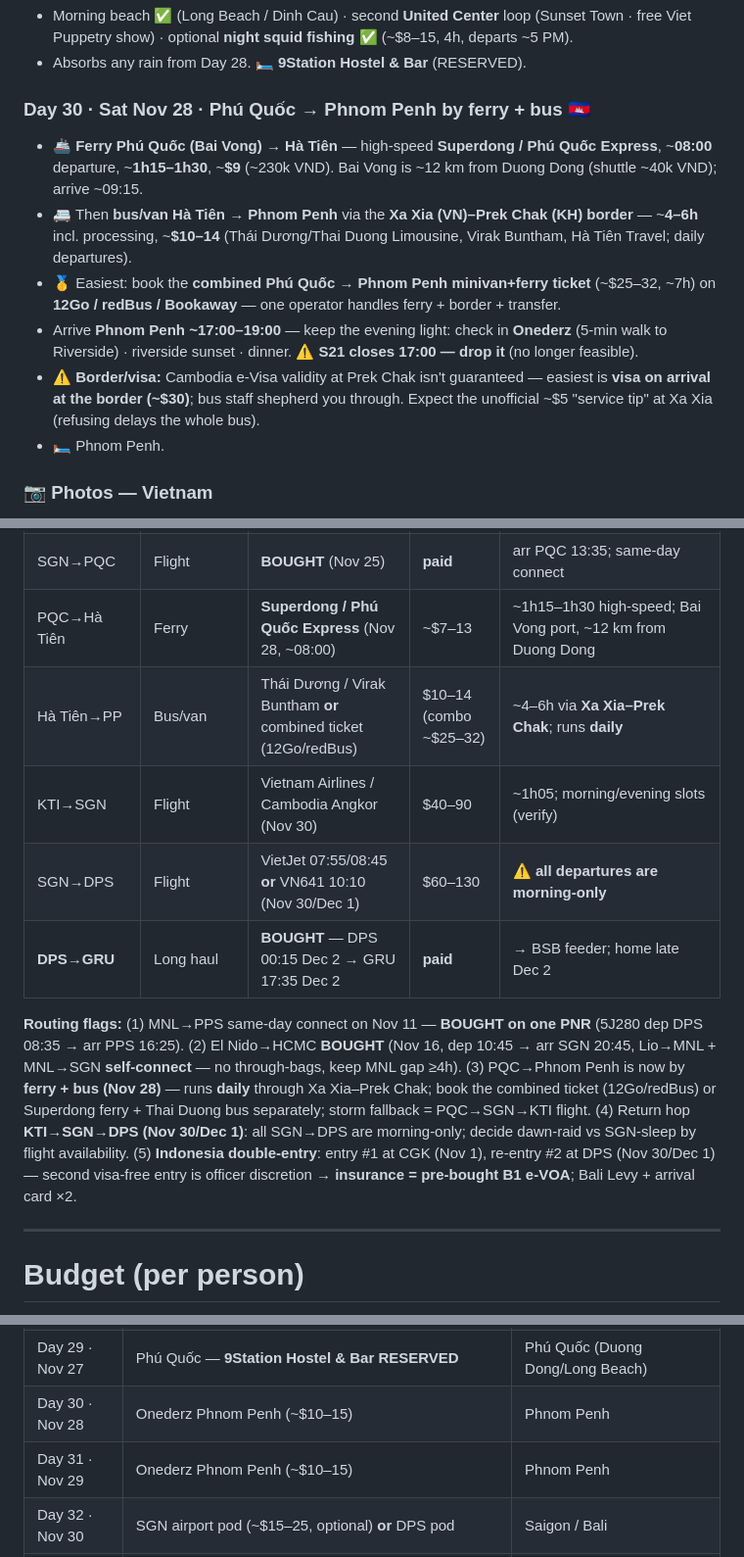
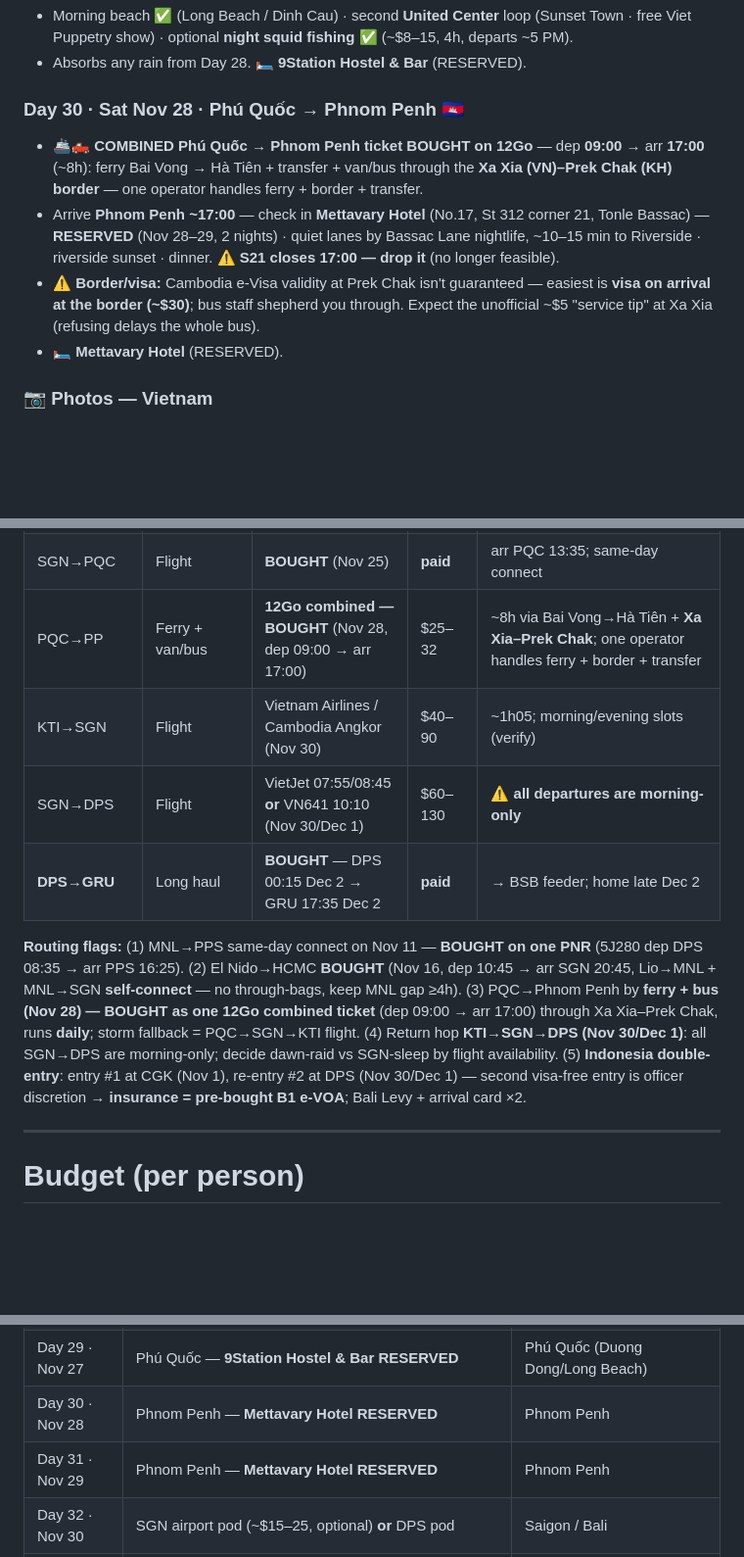
Before and after one commit to norbertocaires/SE-Asia-2026, a Markdown page: README.md, 3 parts joined by grey strips. Shown at 98% size. GitHub-like rendering; blank space fills up the shorter version.

```diff
--- a/README.md
+++ b/README.md
@@ -252,13 +254,11 @@ Legend: ✅ = rain-safe · ⚠️ = rain/sea-risky (needs buffer) · 🛏️ = o
 - Morning beach ✅ (Long Beach / Dinh Cau) · second **United Center** loop (Sunset Town · free Viet Puppetry show) · optional **night squid fishing** ✅ (~$8–15, 4h, departs ~5 PM).
 - Absorbs any rain from Day 28. 🛏️ **9Station Hostel & Bar** (RESERVED).
 
-### Day 30 · Sat Nov 28 · Phú Quốc → Phnom Penh by ferry + bus 🇰🇭
-- 🚢 **Ferry Phú Quốc (Bai Vong) → Hà Tiên** — high-speed **Superdong / Phú Quốc Express**, ~**08:00** departure, ~**1h15–1h30**, ~**$9** (~230k VND). Bai Vong is ~12 km from Duong Dong (shuttle ~40k VND); arrive ~09:15.
-- 🚐 Then **bus/van Hà Tiên → Phnom Penh** via the **Xa Xia (VN)–Prek Chak (KH) border** — ~**4–6h** incl. processing, ~**$10–14** (Thái Dương/Thai Duong Limousine, Virak Buntham, Hà Tiên Travel; daily departures).
-- 🥇 Easiest: book the **combined Phú Quốc → Phnom Penh minivan+ferry ticket** (~$25–32, ~7h) on **12Go / redBus / Bookaway** — one operator handles ferry + border + transfer.
-- Arrive **Phnom Penh ~17:00–19:00** — keep the evening light: check in **Onederz** (5-min walk to Riverside) · riverside sunset · dinner. ⚠️ **S21 closes 17:00 — drop it** (no longer feasible).
+### Day 30 · Sat Nov 28 · Phú Quốc → Phnom Penh 🇰🇭
+- 🚢🛻 **COMBINED Phú Quốc → Phnom Penh ticket BOUGHT on 12Go** — dep **09:00** → arr **17:00** (~8h): ferry Bai Vong → Hà Tiên + transfer + van/bus through the **Xa Xia (VN)–Prek Chak (KH) border** — one operator handles ferry + border + transfer.
+- Arrive **Phnom Penh ~17:00** — check in **Mettavary Hotel** (No.17, St 312 corner 21, Tonle Bassac) — **RESERVED** (Nov 28–29, 2 nights) · quiet lanes by Bassac Lane nightlife, ~10–15 min to Riverside · riverside sunset · dinner. ⚠️ **S21 closes 17:00 — drop it** (no longer feasible).
 - ⚠️ **Border/visa:** Cambodia e-Visa validity at Prek Chak isn't guaranteed — easiest is **visa on arrival at the border (~$30)**; bus staff shepherd you through. Expect the unofficial ~$5 "service tip" at Xa Xia (refusing delays the whole bus).
-- 🛏️ Phnom Penh.
+- 🛏️ **Mettavary Hotel** (RESERVED).
 
 ### 📷 Photos — Vietnam
 - **Cu Chi tunnels** — [photo](https://live.staticflickr.com/3330/3308141453_08cfc20875_b.jpg) · **War Remnants Museum** — [photo](https://live.staticflickr.com/3231/2312301996_9bd726fa9a_b.jpg) · **Reunification Palace** — [photo](https://live.staticflickr.com/3579/3561127827_89fe7cb3ae_b.jpg)
@@ -311,13 +311,12 @@ Legend: ✅ = rain-safe · ⚠️ = rain/sea-risky (needs buffer) · 🛏️ = o
 | Mui Ne→Da Lat | Road | **BOUGHT — bus** (Nov 22, dep 07:50) | **paid** | ~2.5–3h through the mountain pass; office ≈ 2-min walk from Minhon |
 | DLI→SGN | Flight | **BOUGHT** (Nov 25) | **paid** | dep 07:55 leg of the Da Lat→PQC ticket |
 | SGN→PQC | Flight | **BOUGHT** (Nov 25) | **paid** | arr PQC 13:35; same-day connect |
-| PQC→Hà Tiên | Ferry | **Superdong / Phú Quốc Express** (Nov 28, ~08:00) | ~$7–13 | ~1h15–1h30 high-speed; Bai Vong port, ~12 km from Duong Dong |
-| Hà Tiên→PP | Bus/van | Thái Dương / Virak Buntham **or** combined ticket (12Go/redBus) | $10–14 (combo ~$25–32) | ~4–6h via **Xa Xia–Prek Chak**; runs **daily** |
+| PQC→PP | Ferry + van/bus | **12Go combined — BOUGHT** (Nov 28, dep 09:00 → arr 17:00) | $25–32 | ~8h via Bai Vong→Hà Tiên + **Xa Xia–Prek Chak**; one operator handles ferry + border + transfer |
 | KTI→SGN | Flight | Vietnam Airlines / Cambodia Angkor (Nov 30) | $40–90 | ~1h05; morning/evening slots (verify) |
 | SGN→DPS | Flight | VietJet 07:55/08:45 **or** VN641 10:10 (Nov 30/Dec 1) | $60–130 | ⚠️ **all departures are morning-only** |
 | **DPS→GRU** | Long haul | **BOUGHT** — DPS 00:15 Dec 2 → GRU 17:35 Dec 2 | **paid** | → BSB feeder; home late Dec 2 |
 
-**Routing flags:** (1) MNL→PPS same-day connect on Nov 11 — **BOUGHT on one PNR** (5J280 dep DPS 08:35 → arr PPS 16:25). (2) El Nido→HCMC **BOUGHT** (Nov 16, dep 10:45 → arr SGN 20:45, Lio→MNL + MNL→SGN **self-connect** — no through-bags, keep MNL gap ≥4h). (3) PQC→Phnom Penh is now by **ferry + bus (Nov 28)** — runs **daily** through Xa Xia–Prek Chak; book the combined ticket (12Go/redBus) or Superdong ferry + Thai Duong bus separately; storm fallback = PQC→SGN→KTI flight. (4) Return hop **KTI→SGN→DPS (Nov 30/Dec 1)**: all SGN→DPS are morning-only; decide dawn-raid vs SGN-sleep by flight availability. (5) **Indonesia double-entry**: entry #1 at CGK (Nov 1), re-entry #2 at DPS (Nov 30/Dec 1) — second visa-free entry is officer discretion → **insurance = pre-bought B1 e-VOA**; Bali Levy + arrival card ×2.
+**Routing flags:** (1) MNL→PPS same-day connect on Nov 11 — **BOUGHT on one PNR** (5J280 dep DPS 08:35 → arr PPS 16:25). (2) El Nido→HCMC **BOUGHT** (Nov 16, dep 10:45 → arr SGN 20:45, Lio→MNL + MNL→SGN **self-connect** — no through-bags, keep MNL gap ≥4h). (3) PQC→Phnom Penh by **ferry + bus (Nov 28) — BOUGHT as one 12Go combined ticket** (dep 09:00 → arr 17:00) through Xa Xia–Prek Chak, runs **daily**; storm fallback = PQC→SGN→KTI flight. (4) Return hop **KTI→SGN→DPS (Nov 30/Dec 1)**: all SGN→DPS are morning-only; decide dawn-raid vs SGN-sleep by flight availability. (5) **Indonesia double-entry**: entry #1 at CGK (Nov 1), re-entry #2 at DPS (Nov 30/Dec 1) — second visa-free entry is officer discretion → **insurance = pre-bought B1 e-VOA**; Bali Levy + arrival card ×2.
 
 ---
 
@@ -399,8 +398,8 @@ Legend: ✅ = rain-safe · ⚠️ = rain/sea-risky (needs buffer) · 🛏️ = o
 | Day 27 · Nov 25 | Phú Quốc — **9Station Hostel & Bar RESERVED** + **Da Lat→PQC flights BOUGHT** | Phú Quốc (Duong Dong/Long Beach) |
 | Day 28 · Nov 26 | Phú Quốc — **9Station Hostel & Bar RESERVED** | Phú Quốc (Duong Dong/Long Beach) |
 | Day 29 · Nov 27 | Phú Quốc — **9Station Hostel & Bar RESERVED** | Phú Quốc (Duong Dong/Long Beach) |
-| Day 30 · Nov 28 | Onederz Phnom Penh (~$10–15) | Phnom Penh |
-| Day 31 · Nov 29 | Onederz Phnom Penh (~$10–15) | Phnom Penh |
+| Day 30 · Nov 28 | Phnom Penh — **Mettavary Hotel RESERVED** | Phnom Penh |
+| Day 31 · Nov 29 | Phnom Penh — **Mettavary Hotel RESERVED** | Phnom Penh |
 | Day 32 · Nov 30 | SGN airport pod (~$15–25, optional) **or** DPS pod | Saigon / Bali |
 | Day 33 · Dec 1 | Pod near DPS (~$15–25, pick TBD) | Kuta/Seminyak |
 | Day 34 · Dec 2 | — (home) | Home |
```
Also changed, not shown: other parts of README.md (+8 -6 lines).
